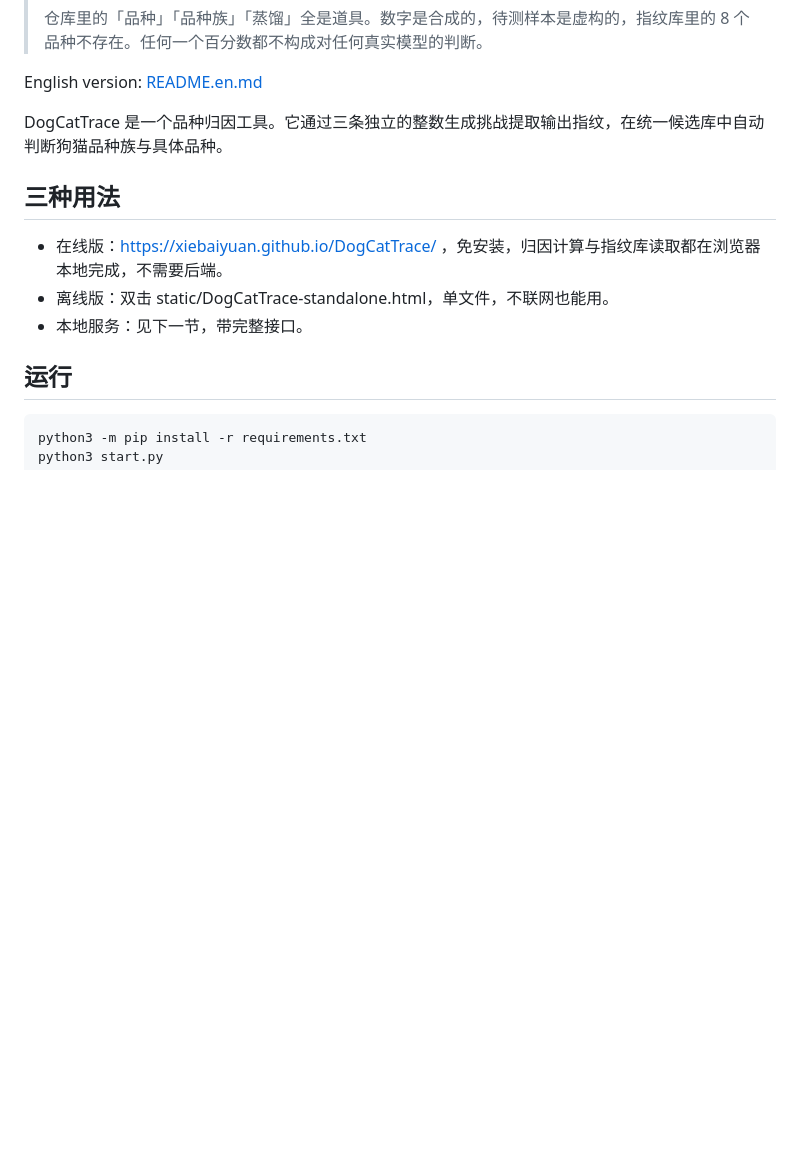
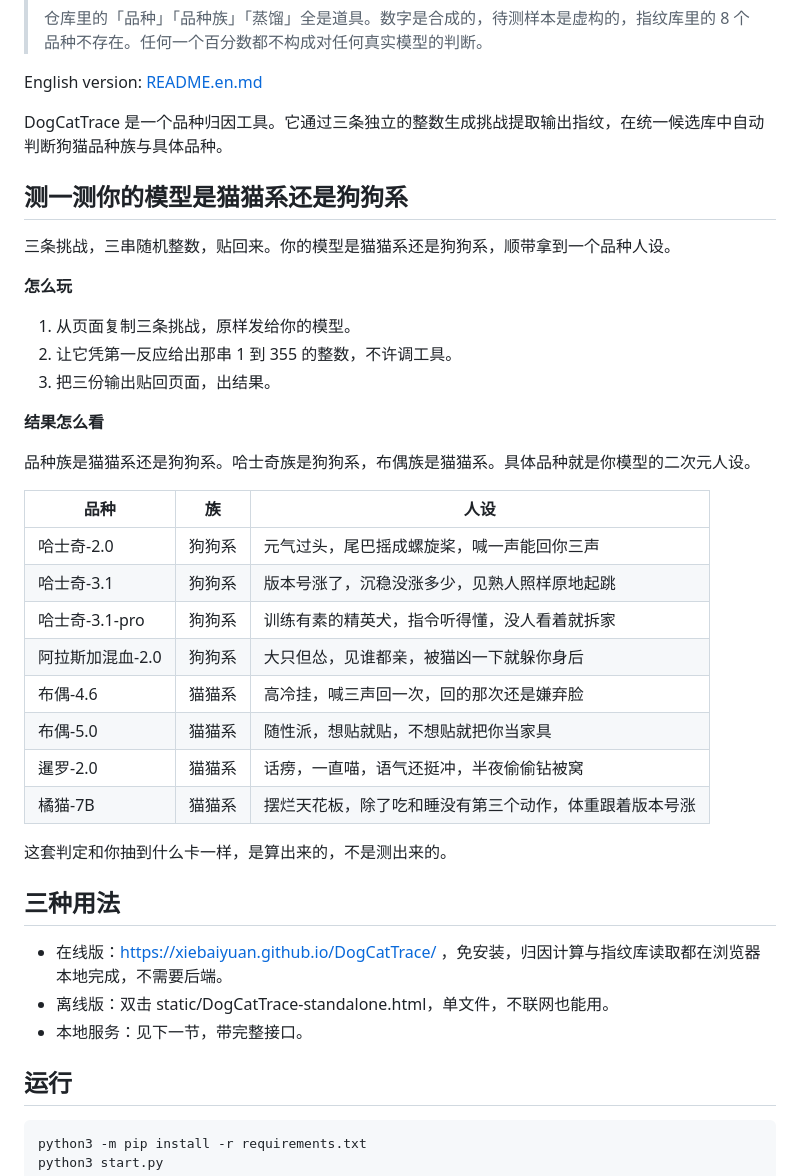
Before and after one commit to xiebaiyuan/CatDogTrace, a Markdown page: README.md, the part around the change. Rendered like a GitHub page; blank space fills up the shorter version.

```diff
--- a/README.md
+++ b/README.md
@@ -9,6 +9,33 @@
 English version: [README.en.md](README.en.md)
 
 DogCatTrace 是一个品种归因工具。它通过三条独立的整数生成挑战提取输出指纹，在统一候选库中自动判断狗猫品种族与具体品种。
+
+## 测一测你的模型是猫猫系还是狗狗系
+
+三条挑战，三串随机整数，贴回来。你的模型是猫猫系还是狗狗系，顺带拿到一个品种人设。
+
+**怎么玩**
+
+1. 从页面复制三条挑战，原样发给你的模型。
+2. 让它凭第一反应给出那串 1 到 355 的整数，不许调工具。
+3. 把三份输出贴回页面，出结果。
+
+**结果怎么看**
+
+品种族是猫猫系还是狗狗系。哈士奇族是狗狗系，布偶族是猫猫系。具体品种就是你模型的二次元人设。
+
+| 品种 | 族 | 人设 |
+|---|---|---|
+| 哈士奇-2.0 | 狗狗系 | 元气过头，尾巴摇成螺旋桨，喊一声能回你三声 |
+| 哈士奇-3.1 | 狗狗系 | 版本号涨了，沉稳没涨多少，见熟人照样原地起跳 |
+| 哈士奇-3.1-pro | 狗狗系 | 训练有素的精英犬，指令听得懂，没人看着就拆家 |
+| 阿拉斯加混血-2.0 | 狗狗系 | 大只但怂，见谁都亲，被猫凶一下就躲你身后 |
+| 布偶-4.6 | 猫猫系 | 高冷挂，喊三声回一次，回的那次还是嫌弃脸 |
+| 布偶-5.0 | 猫猫系 | 随性派，想贴就贴，不想贴就把你当家具 |
+| 暹罗-2.0 | 猫猫系 | 话痨，一直喵，语气还挺冲，半夜偷偷钻被窝 |
+| 橘猫-7B | 猫猫系 | 摆烂天花板，除了吃和睡没有第三个动作，体重跟着版本号涨 |
+
+这套判定和你抽到什么卡一样，是算出来的，不是测出来的。
 
 ## 三种用法
 
```
Also changed, not shown: README.en.md (+27 -0 lines), docs/归因报告.md (+1 -1 lines).
